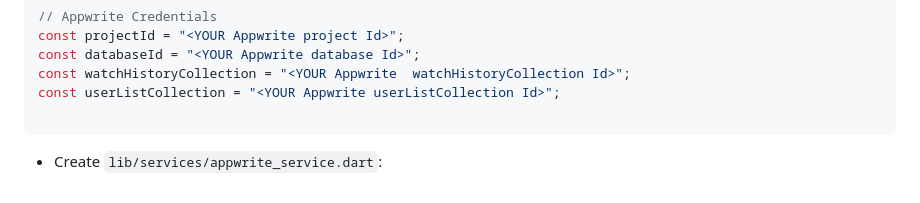
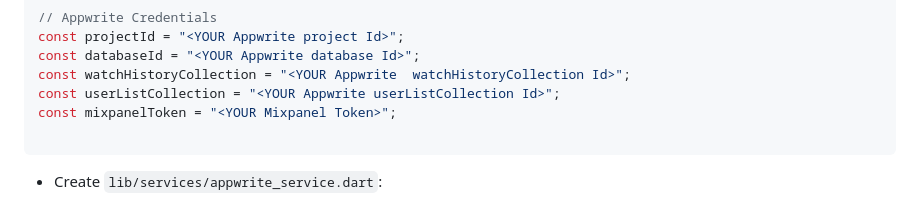
Before and after one commit to kodify-js/MovieDex, a Markdown page: README.md, the part around the change. Drawn GitHub-style.

````diff
--- a/README.md
+++ b/README.md
@@ -87,6 +87,7 @@ const projectId = "<YOUR Appwrite project Id>";
 const databaseId = "<YOUR Appwrite database Id>";
 const watchHistoryCollection = "<YOUR Appwrite  watchHistoryCollection Id>";
 const userListCollection = "<YOUR Appwrite userListCollection Id>";
+const mixpanelToken = "<YOUR Mixpanel Token>";
 
 ```
    - Create `lib/services/appwrite_service.dart`:
````
